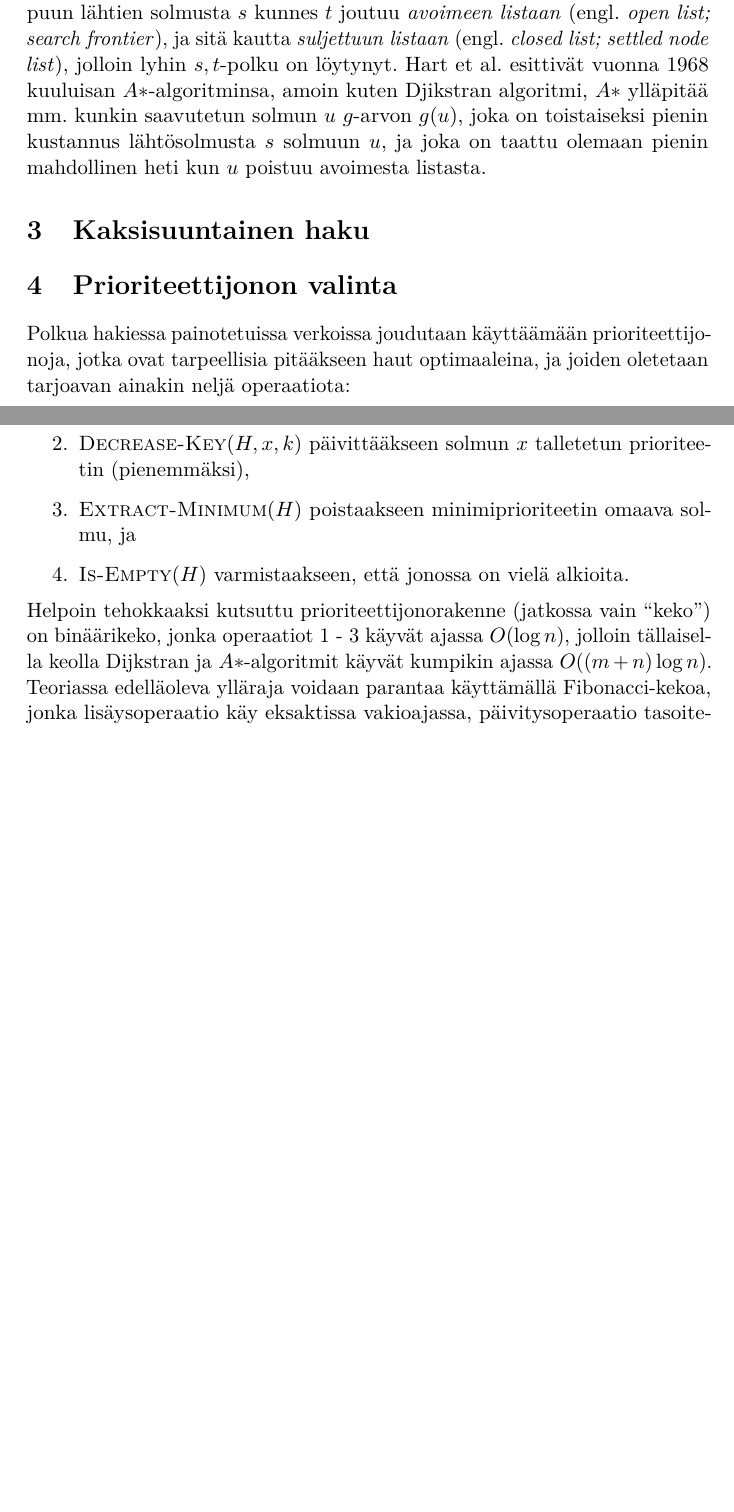
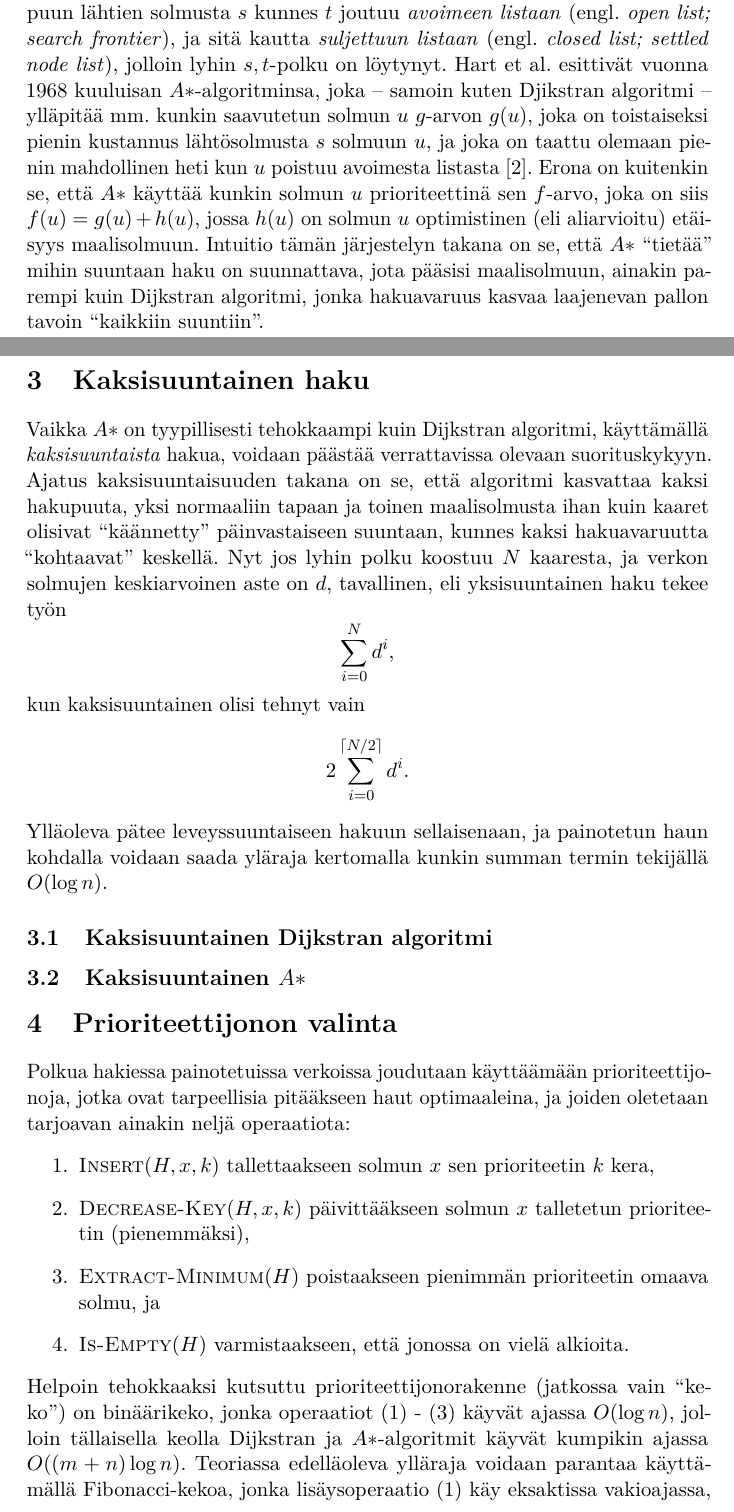
Before and after one commit to coderodde/bsc-thesis, a LaTeX document (aine.tex): two parts of pages 4 and 5 of 5 before the commit and two parts of pages 4 and 5 of 6 after it, joined at a grey line, cut so that both start at the same text, the shorter picture padded with empty space. Compiled offline with pdfLaTeX.

Commit message:
Noin 2,5 sivua leipätekstiä valmiina.

```diff
--- a/aine.tex
+++ b/aine.tex
@@ -144,19 +144,31 @@ Verkoista puhuttaessa verkko $G$ on kaksikko $(V, A)$, jossa $V$ on solmujen jou
 %
 % instead.
 \section{Tavallisimmat algoritmit}
-Edsger W. Dijkstra esitti vuonna 1959 kuuluisan polunhakualgoritminsa, joka käy polynomisessa ajassa \cite{Dijkstra59}. Algoritmi voidaan pitää yhdistävän ``ahneuden'' (engl. \textit{greedy algorithm}), dynaamisen ohjelmoinnin ja inkrementaalisen lähestymistavan. Saatuaan lähtösolmun $s$, algoritmi laskee lyhimpien polkujen puun lähtien solmusta $s$ kunnes $t$ joutuu \textit{avoimeen listaan} (engl. \textit{open list; search frontier}), ja sitä kautta \textit{suljettuun listaan} (engl. \textit{closed list; settled node list}), jolloin lyhin $s, t$-polku on löytynyt. Hart et al. esittivät vuonna 1968 kuuluisan $A\ast$-algoritminsa,  amoin kuten Djikstran algoritmi, $A\ast$ ylläpitää mm. kunkin saavutetun solmun $u$ $g$-arvon $g(u)$, joka on toistaiseksi pienin kustannus lähtösolmusta $s$ solmuun $u$, ja joka on taattu olemaan pienin mahdollinen heti kun $u$ poistuu avoimesta listasta.
+Edsger W. Dijkstra esitti vuonna 1959 kuuluisan polunhakualgoritminsa, joka käy polynomisessa ajassa \cite{Dijkstra59}. Algoritmi voidaan pitää yhdistävän ``ahneuden'' (engl. \textit{greedy algorithm}), dynaamisen ohjelmoinnin ja inkrementaalisen lähestymistavan. Saatuaan lähtösolmun $s$, algoritmi laskee lyhimpien polkujen puun lähtien solmusta $s$ kunnes $t$ joutuu \textit{avoimeen listaan} (engl. \textit{open list; search frontier}), ja sitä kautta \textit{suljettuun listaan} (engl. \textit{closed list; settled node list}), jolloin lyhin $s, t$-polku on löytynyt. Hart et al. esittivät vuonna 1968 kuuluisan $A\ast$-algoritminsa,  joka -- samoin kuten Djikstran algoritmi -- ylläpitää mm. kunkin saavutetun solmun $u$ $g$-arvon $g(u)$, joka on toistaiseksi pienin kustannus lähtösolmusta $s$ solmuun $u$, ja joka on taattu olemaan pienin mahdollinen heti kun $u$ poistuu avoimesta listasta \cite{Hart68}. Erona on kuitenkin se, että $A\ast$ käyttää kunkin solmun $u$ prioriteettinä sen $f$-arvo, joka on siis $f(u) = g(u) + h(u)$, jossa $h(u)$ on solmun $u$ optimistinen (eli aliarvioitu) etäisyys maalisolmuun. Intuitio tämän järjestelyn takana on se, että $A\ast$ ``tietää'' mihin suuntaan haku on suunnattava, jota pääsisi maalisolmuun, ainakin parempi kuin Dijkstran algoritmi, jonka hakuavaruus kasvaa laajenevan pallon tavoin ``kaikkiin suuntiin''.
 
 \section{Kaksisuuntainen haku}
+Vaikka $A\ast$ on tyypillisesti tehokkaampi kuin Dijkstran algoritmi, käyttämällä \textit{kaksisuuntaista} hakua, voidaan päästää verrattavissa olevaan suorituskykyyn. Ajatus kaksisuuntaisuuden takana on se, että algoritmi kasvattaa kaksi hakupuuta, yksi normaaliin tapaan ja toinen maalisolmusta ihan kuin kaaret olisivat ``käännetty'' päinvastaiseen suuntaan, kunnes kaksi hakuavaruutta ``kohtaavat'' keskellä. Nyt jos lyhin polku koostuu $N$ kaaresta, ja verkon solmujen keskiarvoinen aste on $d$, tavallinen, eli yksisuuntainen haku tekee työn
+\[
+\sum_{i = 0}^N d^i,
+\]
+kun kaksisuuntainen olisi tehnyt vain
+\[
+2 \sum_{i = 0}^{\lceil N / 2 \rceil} d^i.
+\]
+Ylläoleva pätee leveyssuuntaiseen hakuun sellaisenaan, ja painotetun haun kohdalla voidaan saada yläraja kertomalla kunkin summan termin tekijällä $O(\log n)$.
+\subsection{Kaksisuuntainen Dijkstran algoritmi}
+
+\subsection{Kaksisuuntainen $A\ast$}
 
 \section{Prioriteettijonon valinta}
 Polkua hakiessa painotetuissa verkoissa joudutaan käyttäämään prioriteettijonoja, jotka ovat tarpeellisia pitääkseen haut optimaaleina, ja joiden oletetaan tarjoavan ainakin neljä operaatiota:
 \begin{enumerate}
 \item \textsc{Insert}$(H, x, k)$ tallettaakseen solmun $x$ sen prioriteetin $k$ kera,
 \item \textsc{Decrease-Key}$(H, x, k)$ päivittääkseen solmun $x$ talletetun prioriteetin (pienemmäksi),
-\item \textsc{Extract-Minimum}$(H)$ poistaakseen minimiprioriteetin omaava solmu, ja
+\item \textsc{Extract-Minimum}$(H)$ poistaakseen pienimmän prioriteetin omaava solmu, ja
 \item \textsc{Is-Empty}$(H)$ varmistaakseen, että jonossa on vielä alkioita.
 \end{enumerate}
-Helpoin tehokkaaksi kutsuttu prioriteettijonorakenne (jatkossa vain ``keko'') on binäärikeko, jonka operaatiot 1 - 3 käyvät ajassa $O(\log n)$, jolloin tällaisella keolla Dijkstran ja $A\ast$-algoritmit käyvät kumpikin ajassa $O((m + n) \log n)$. Teoriassa edelläoleva ylläraja voidaan parantaa käyttämällä Fibonacci-kekoa, jonka lisäysoperaatio käy eksaktissa vakioajassa, päivitysoperaatio tasoitetussa vakioajassa, ja poisto-operaatio tasoitetussa ajassa $O(\log n)$, jolloin haut voidaan suorittaa ajassa $O(m + n \log n)$. Huomaa, että kaikki tähän asti mainitut keot perustuvat vertailuihin, ja teoriassa enintään yksi operaatiosta \textsc{Insert} tai \textsc{Extract-Minimum} voi käydä (eksaktissa tai tasoitetussa) vakioajassa, ja toisen on käyttävä ajassa $\Omega(\log n)$, koska muuten algoritmi \ref{genheapsort} tällaisella keolla rikkoisi lajittelemisen informaatioteoreettisen rajan, joka on $\Omega(n \log n)$.
+Helpoin tehokkaaksi kutsuttu prioriteettijonorakenne (jatkossa vain ``keko'') on binäärikeko, jonka operaatiot (1) - (3) käyvät ajassa $O(\log n)$, jolloin tällaisella keolla Dijkstran ja $A\ast$-algoritmit käyvät kumpikin ajassa $O((m + n) \log n)$. Teoriassa edelläoleva ylläraja voidaan parantaa käyttämällä Fibonacci-kekoa, jonka lisäysoperaatio (1) käy eksaktissa vakioajassa, päivitysoperaatio (2) tasoitetussa vakioajassa, ja poisto-operaatio (3) tasoitetussa ajassa $O(\log n)$, jolloin haut voidaan suorittaa ajassa $O(m + n \log n)$. Huomaa, että kaikki tähän asti mainitut keot perustuvat vertailuihin, ja teoriassa enintään yksi operaatiosta \textsc{Insert} tai \textsc{Extract-Minimum} voi käydä (eksaktissa tai tasoitetussa) vakioajassa, ja toisen on käyttävä ajassa $\Omega(\log n)$, koska muuten algoritmi \ref{genheapsort} tällaisella keolla rikkoisi lajittelemisen informaatioteoreettisen rajan, joka on $\Omega(n \log n)$.
 \begin{finalgo}
 $H = \varnothing: \text{tyhjennä keko.}$ \\
 \For{i = 1 \emph{\KwTo} |S|}{
```
Also changed, not shown: aine.pdf, aine.tex (7 more changed lines), 1 other file.
